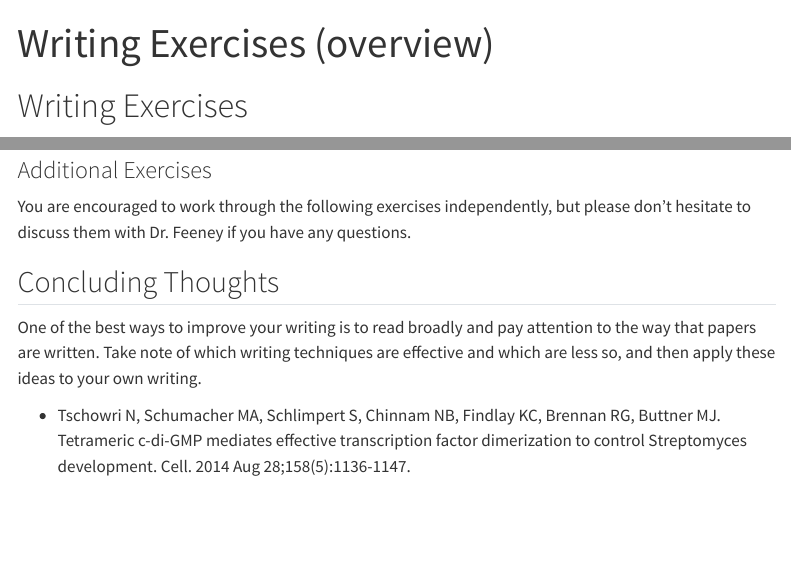
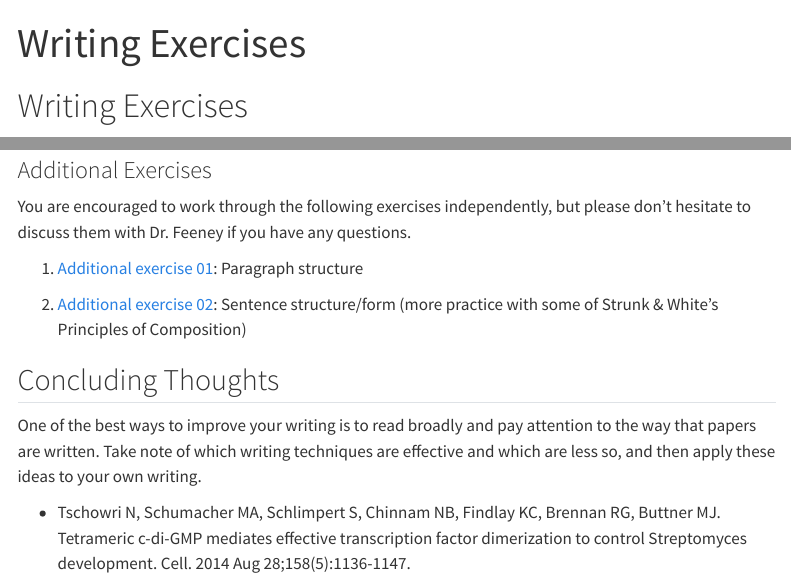
Before and after one commit to mafeeney/BM954projects, a Quarto document (WritingExercises-overview.qmd): the page in a window 1100 px wide, from its top, and a second part further down, joined at a grey line. Rendered offline with R 4.5, knitr and Pandoc in place of Quarto, with nearby package versions; menus at the side of the page are left out.

Commit message:
finish adding writing exercises

```diff
--- a/WritingExercises-overview.qmd
+++ b/WritingExercises-overview.qmd
@@ -1,5 +1,5 @@
 ---
-title: "Writing Exercises (overview)"
+title: "Writing Exercises"
 page-layout: full
 ---
 
@@ -49,13 +49,13 @@ Finally, please note that writing well and easily is a matter of constant practi
 
 You are encouraged to work through the following exercises independently, but please don't hesitate to discuss them with Dr. Feeney if you have any questions.
 
+1. [Additional exercise 01](./assets/WritingExercises/AdditionalExercises01.docx): Paragraph structure
+
+1. [Additional exercise 02](./assets/WritingExercises/AdditionalExercises02.docx): Sentence structure/form (more practice with some of Strunk & White's Principles of Composition)
+
 ## Concluding Thoughts
 
 One of the best ways to improve your writing is to read broadly and pay attention to the way that papers are written. Take note of which writing techniques are effective and which are less so, and then apply these ideas to your own writing.
-
-
-
-
 
 * Tschowri N, Schumacher MA, Schlimpert S, Chinnam NB, Findlay KC, Brennan RG, Buttner MJ. Tetrameric c-di-GMP mediates effective transcription factor dimerization to control Streptomyces development. Cell. 2014 Aug 28;158(5):1136-1147.
 
```
Also changed, not shown: 3 other files.
